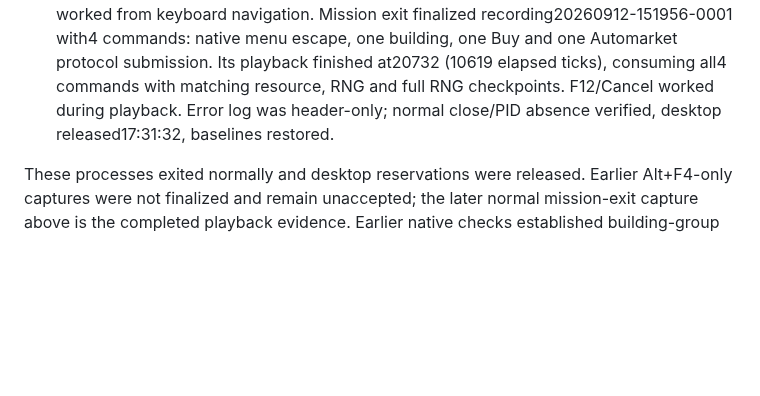
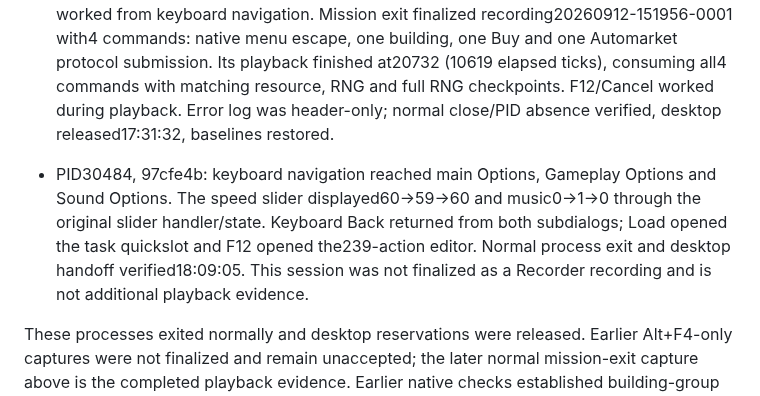
Before and after one commit to Krarilotus/extension-custom-hotkeys, a Markdown page: docs/features-0.1.6.md, the part around the change. Drawn GitHub-style; blank space fills up the shorter version.

Commit message:
Record native slider and completed Recorder playback evidence

```diff
--- a/docs/features-0.1.6.md
+++ b/docs/features-0.1.6.md
@@ -103,6 +103,13 @@ English game with German Windows key labels; Legacy absent.
   full RNG checkpoints. F12/Cancel worked during playback. Error log was header-only;
   normal close/PID absence verified, desktop released17:31:32, baselines restored.
 
+- PID30484, 97cfe4b: keyboard navigation reached main Options, Gameplay Options
+  and Sound Options. The speed slider displayed60->59->60 and music0->1->0
+  through the original slider handler/state. Keyboard Back returned from both
+  subdialogs; Load opened the task quickslot and F12 opened the239-action editor.
+  Normal process exit and desktop handoff verified18:09:05. This session was not
+  finalized as a Recorder recording and is not additional playback evidence.
+
 These processes exited normally and desktop reservations were released. Earlier
 Alt+F4-only captures were not finalized and remain unaccepted; the later normal
 mission-exit capture above is the completed playback evidence. Earlier native
```
Also changed, not shown: docs/release-review.md (+6 -4 lines), docs/images/hotkeys-016-ingame.png (added).
